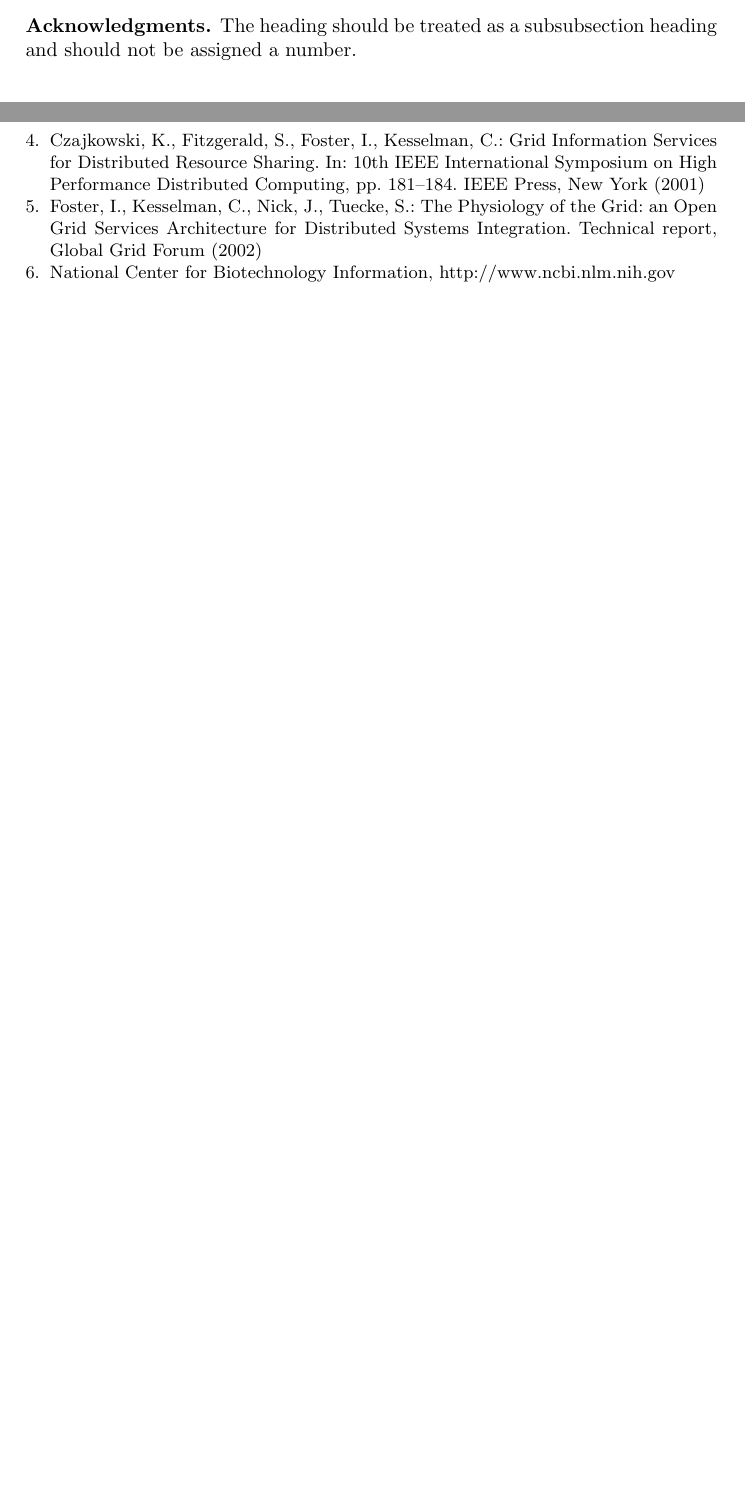
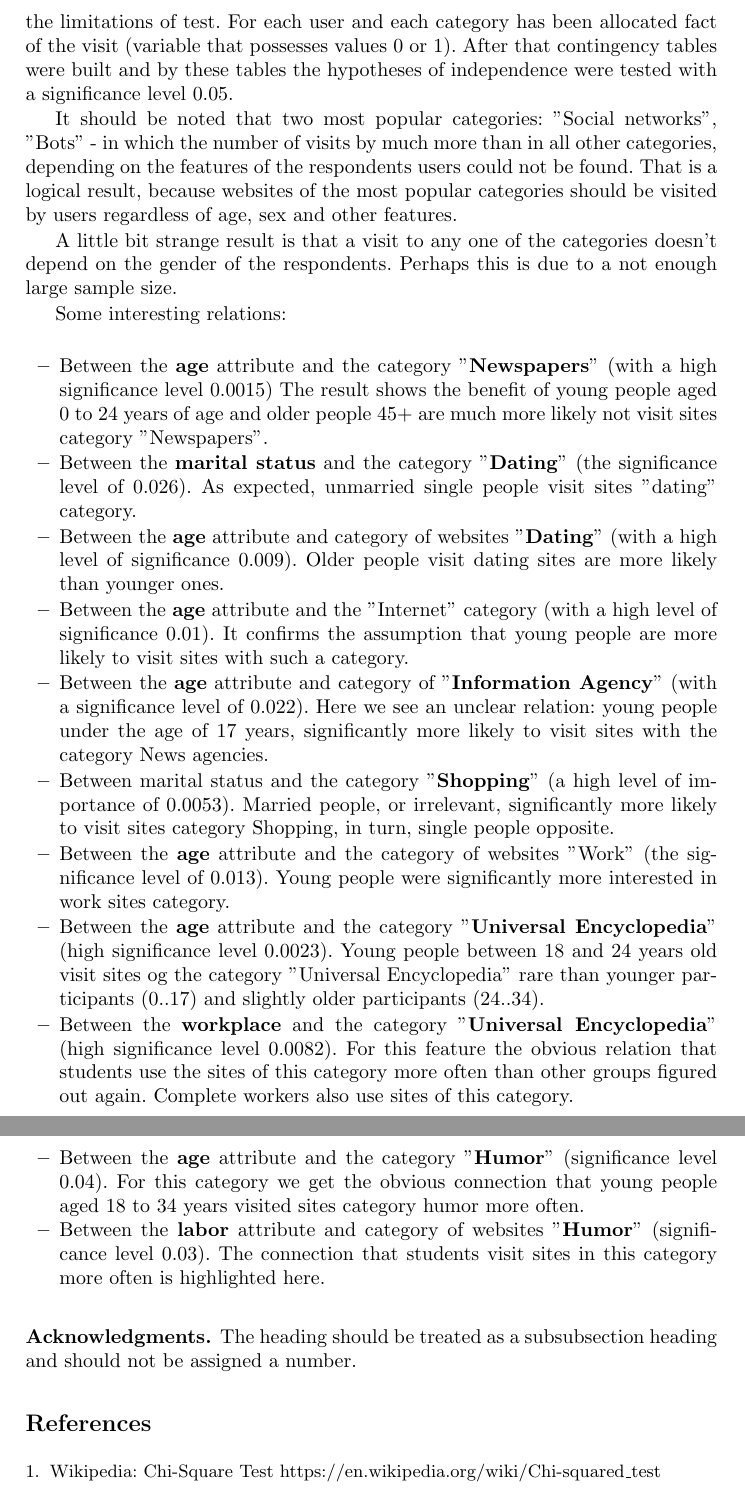
Before and after one commit to Rust1k/KES, a LaTeX thesis (sams/sams.tex): two parts of pages 3 and 5 of 5 before the commit and two parts of pages 5 and 6 of 6 after it, joined at a grey line, cut at the place of the change, the shorter picture padded with empty space. Compiled offline with pdfLaTeX.

Commit message:
[add] chi-square

```diff
--- a/sams/sams.tex
+++ b/sams/sams.tex
@@ -178,6 +178,32 @@ On that values of weights we might suggest that the age (to which correspond the
 
 
 
+\section{Dependency analysis of attributes and sites visits}
+
+One of the problems was the task of checking the independence of the attributes of the data and sites categories. For this purpose chi-squared test is usually used if explored indications are qualitative (see: \cite{wiki_chisq}). So we had to build a contingency tables and to make decisions about hypothesis of independence.
+
+Originally it was planned to analyze the relationships between the features of respondents and visits to the sites. However, for most sites this version of the analysis is not suitable due to the fact that they have a small number of visits; the same time for the sites with big number of visits(vk.com, google.com, and so on) to allocate a significant relationship is not possible. Therefore, it was decided to group the original sites into categories for further analyzing. The categories with large number of visits (more than 1000) were selected for the analysis, because for the categories with fewer visits the study is not applicable due to the limitations of test. For each user and each category has been allocated fact of the visit (variable that possesses values 0 or 1). After that contingency tables were built and by these tables the hypotheses of independence were tested with a significance level 0.05.
+
+It should be noted that two most popular categories: "Social networks", "Bots" - in which the number of visits by much more than in all other categories, depending on the features of the respondents users could not be found. That is a logical result, because websites of the most popular categories should be visited by users regardless of age, sex and other features.
+
+A little bit strange result is that a visit to any one of the categories doesn’t depend on the gender of the respondents. Perhaps this is due to a not enough large sample size.
+
+Some interesting relations:
+
+\begin{itemize}
+	\item Between the \textbf{age} attribute and the category "\textbf{Newspapers}" (with a high significance level 0.0015) The result shows the benefit of young people aged 0 to 24 years of age and older people 45+ are much more likely not visit sites category "Newspapers".
+	\item Between the \textbf{marital status} and the category "\textbf{Dating}" (the significance level of 0.026). As expected, unmarried single people visit sites "dating" category.
+	\item Between the \textbf{age} attribute and category of websites "\textbf{Dating}" (with a high level of significance 0.009). Older people visit dating sites are more likely than younger ones.
+	\item Between the \textbf{age} attribute and the "Internet" category (with a high level of significance 0.01). It confirms the assumption that young people are more likely to visit sites with such a category.
+	\item Between the \textbf{age} attribute and category of "\textbf{Information Agency}" (with a significance level of 0.022). Here we see an unclear relation: young people under the age of 17 years, significantly more likely to visit sites with the category News agencies.
+	\item Between marital status and the category "\textbf{Shopping}" (a high level of importance of 0.0053). Married people, or irrelevant, significantly more likely to visit sites category Shopping, in turn, single people opposite.
+	\item Between the \textbf{age} attribute and the category of websites "Work" (the significance level of 0.013). Young people were significantly more interested in work sites category.
+	\item Between the \textbf{age} attribute and the category "\textbf{Universal Encyclopedia}" (high significance level 0.0023). Young people between 18 and 24 years old visit sites og the category "Universal Encyclopedia" rare than younger participants (0..17) and slightly older participants (24..34).
+	\item Between the \textbf{workplace} and the category "\textbf{Universal Encyclopedia}" (high significance level 0.0082). For this feature the obvious relation that students use the sites of this category more often than other groups figured out again. Complete workers also use sites of this category.
+	\item Between the \textbf{age} attribute and the category "\textbf{Humor}" (significance level 0.04). For this category we get the obvious connection that young people aged 18 to 34 years visited sites category humor more often.
+	\item Between the \textbf{labor} attribute and category of websites "\textbf{Humor}" (significance level 0.03). The connection that students visit sites in this category more often is highlighted here.
+\end{itemize}
+
 
 
 \subsubsection*{Acknowledgments.} The heading should be treated as a
@@ -199,13 +214,4 @@ Infrastructure. Morgan Kaufmann, San Francisco (1999)
-\bibitem{proceeding1} Czajkowski, K., Fitzgerald, S., Foster, I., Kesselman, C.: Grid
-Information Services for Distributed Resource Sharing. In: 10th IEEE
-International Symposium on High Performance Distributed Computing, pp.
-181--184. IEEE Press, New York (2001)
-
-\bibitem{proceeding2} Foster, I., Kesselman, C., Nick, J., Tuecke, S.: The Physiology of the
-Grid: an Open Grid Services Architecture for Distributed Systems
-Integration. Technical report, Global Grid Forum (2002)
-
-\bibitem{url} National Center for Biotechnology Information, \url{http://www.ncbi.nlm.nih.gov}
+\bibitem{wiki_chisq} Wikipedia: Chi-Square Test  \url{https://en.wikipedia.org/wiki/Chi-squared\_test}
 
 \end{thebibliography}
 
```
Also changed, not shown: sams/sams.pdf, sams/sams.tex (11 more changed lines).
